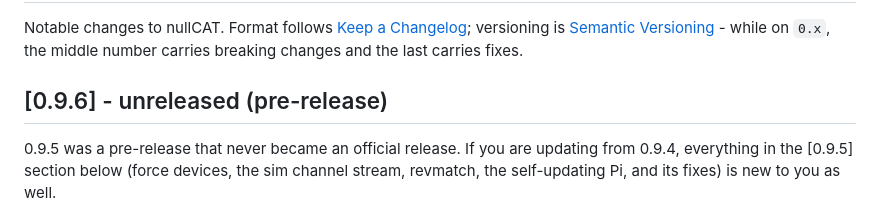
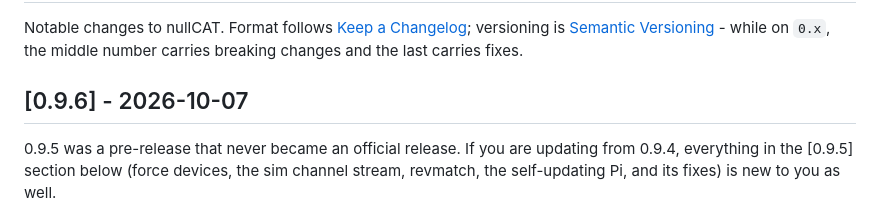
Before and after one commit to crossthenoughts/nullCAT, a Markdown page: CHANGELOG.md, the part around the change. GitHub-like rendering.

Commit message:
CHANGELOG: 0.9.6 release date
Co-Authored-By: Claude Fable 5.1 <noreply@anthropic.com>

```diff
--- a/CHANGELOG.md
+++ b/CHANGELOG.md
@@ -4,7 +4,7 @@ Notable changes to nullCAT. Format follows [Keep a Changelog](https://keepachang
 versioning is [Semantic Versioning](https://semver.org/) - while on `0.x`, the
 middle number carries breaking changes and the last carries fixes.
 
-## [0.9.6] - unreleased (pre-release)
+## [0.9.6] - 2026-10-07
 
 0.9.5 was a pre-release that never became an official release. If you
 are updating from 0.9.4, everything in the [0.9.5] section below (force
```
